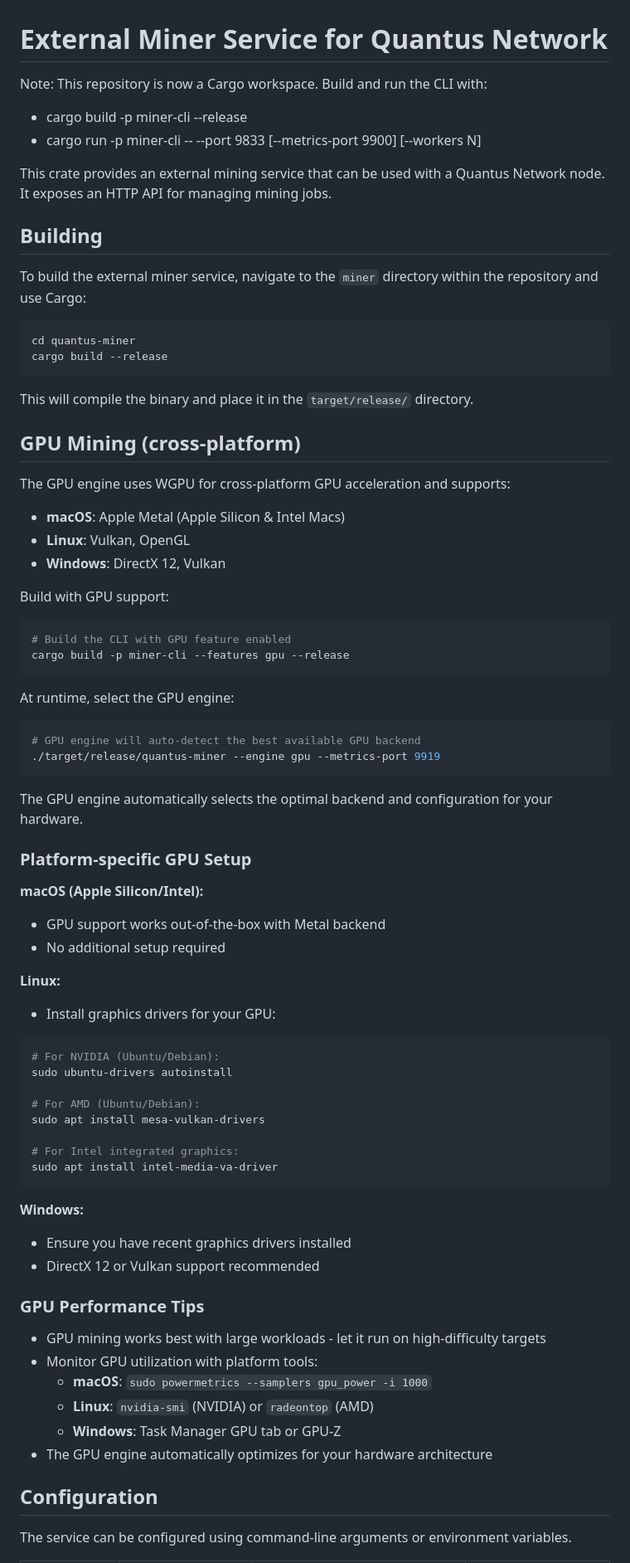
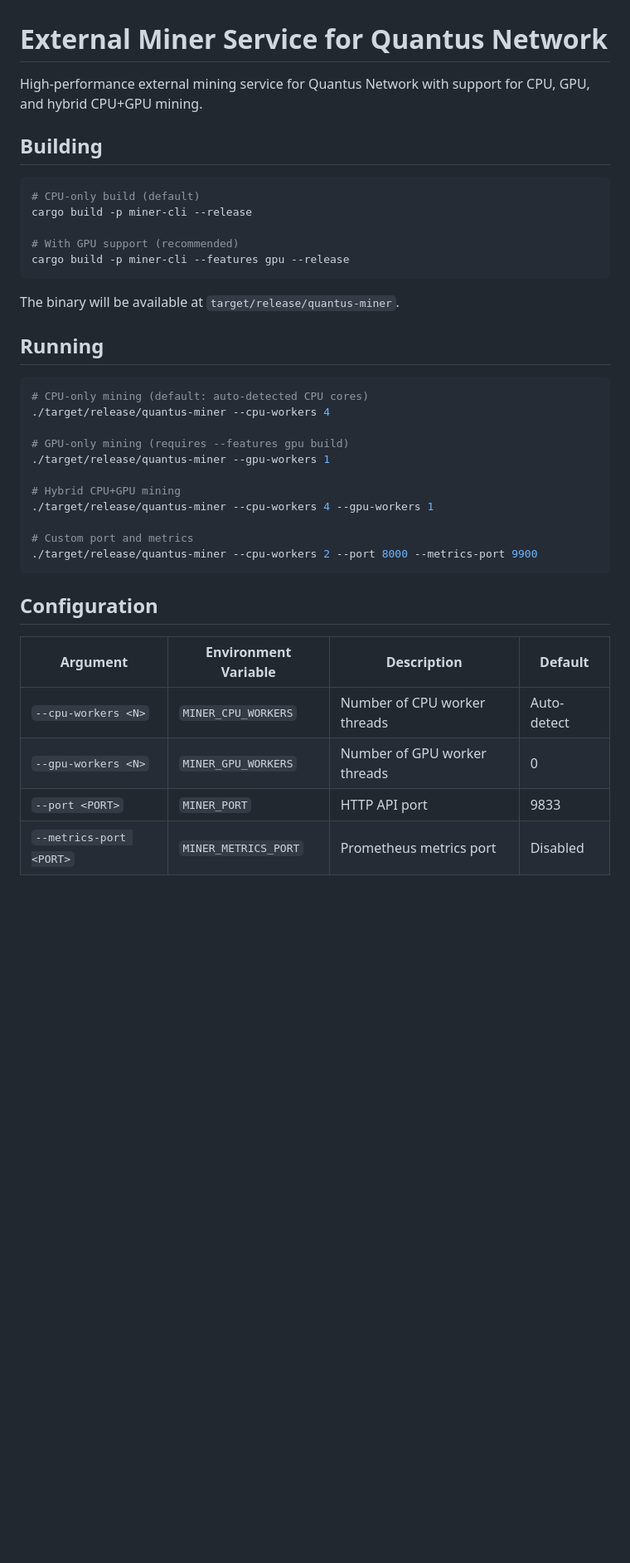
Before and after one commit to Quantus-Network/quantus-miner, a Markdown page: README.md, the part around one of its changes. Shown at 83% size. GitHub-like rendering; blank space fills up the shorter version.

````diff
--- a/README.md
+++ b/README.md
@@ -1,77 +1,41 @@
 # External Miner Service for Quantus Network
 
-Note: This repository is now a Cargo workspace. Build and run the CLI with:
-- cargo build -p miner-cli --release
-- cargo run -p miner-cli -- --port 9833 [--metrics-port 9900] [--workers N]
-
-This crate provides an external mining service that can be used with a Quantus Network node. It exposes an HTTP API for
-managing mining jobs.
+High-performance external mining service for Quantus Network with support for CPU, GPU, and hybrid CPU+GPU mining.
 
 ## Building
 
-To build the external miner service, navigate to the `miner` directory within the repository and use Cargo:
+```bash
+# CPU-only build (default)
+cargo build -p miner-cli --release
 
-```bash
-cd quantus-miner
-cargo build --release
-```
-
-This will compile the binary and place it in the `target/release/` directory.
-
-## GPU Mining (cross-platform)
-
-The GPU engine uses WGPU for cross-platform GPU acceleration and supports:
-- **macOS**: Apple Metal (Apple Silicon & Intel Macs)
-- **Linux**: Vulkan, OpenGL
-- **Windows**: DirectX 12, Vulkan
-
-Build with GPU support:
-```bash
-# Build the CLI with GPU feature enabled
+# With GPU support (recommended)
 cargo build -p miner-cli --features gpu --release
 ```
 
-At runtime, select the GPU engine:
+The binary will be available at `target/release/quantus-miner`.
+
+## Running
+
 ```bash
-# GPU engine will auto-detect the best available GPU backend
-./target/release/quantus-miner --engine gpu --metrics-port 9919
+# CPU-only mining (default: auto-detected CPU cores)
+./target/release/quantus-miner --cpu-workers 4
+
+# GPU-only mining (requires --features gpu build)
+./target/release/quantus-miner --gpu-workers 1
+
+# Hybrid CPU+GPU mining
+./target/release/quantus-miner --cpu-workers 4 --gpu-workers 1
+
+# Custom port and metrics
+./target/release/quantus-miner --cpu-workers 2 --port 8000 --metrics-port 9900
 ```
-
-The GPU engine automatically selects the optimal backend and configuration for your hardware.
-
-### Platform-specific GPU Setup
-
-**macOS (Apple Silicon/Intel):**
-- GPU support works out-of-the-box with Metal backend
-- No additional setup required
-
-**Linux:**
-- Install graphics drivers for your GPU:
-```bash
-# For NVIDIA (Ubuntu/Debian):
-sudo ubuntu-drivers autoinstall
-
-# For AMD (Ubuntu/Debian):
-sudo apt install mesa-vulkan-drivers
-
-# For Intel integrated graphics:
-sudo apt install intel-media-va-driver
-```
-
-**Windows:**
-- Ensure you have recent graphics drivers installed
-- DirectX 12 or Vulkan support recommended
-
-### GPU Performance Tips
-
-- GPU mining works best with large workloads - let it run on high-difficulty targets
-- Monitor GPU utilization with platform tools:
-  - **macOS**: `sudo powermetrics --samplers gpu_power -i 1000`
-  - **Linux**: `nvidia-smi` (NVIDIA) or `radeontop` (AMD)
-  - **Windows**: Task Manager GPU tab or GPU-Z
-- The GPU engine automatically optimizes for your hardware architecture
 
 ## Configuration
 
-The service can be configured using command-line arguments or environment variables.
+| Argument | Environment Variable | Description | Default |
+|----------|---------------------|-------------|---------|
+| `--cpu-workers <N>` | `MINER_CPU_WORKERS` | Number of CPU worker threads | Auto-detect |
+| `--gpu-workers <N>` | `MINER_GPU_WORKERS` | Number of GPU worker threads | 0 |
+| `--port <PORT>` | `MINER_PORT` | HTTP API port | 9833 |
+| `--metrics-port <PORT>` | `MINER_METRICS_PORT` | Prometheus metrics port | Disabled |
 
````
Also changed, not shown: other parts of README.md (+66 -79 lines).
